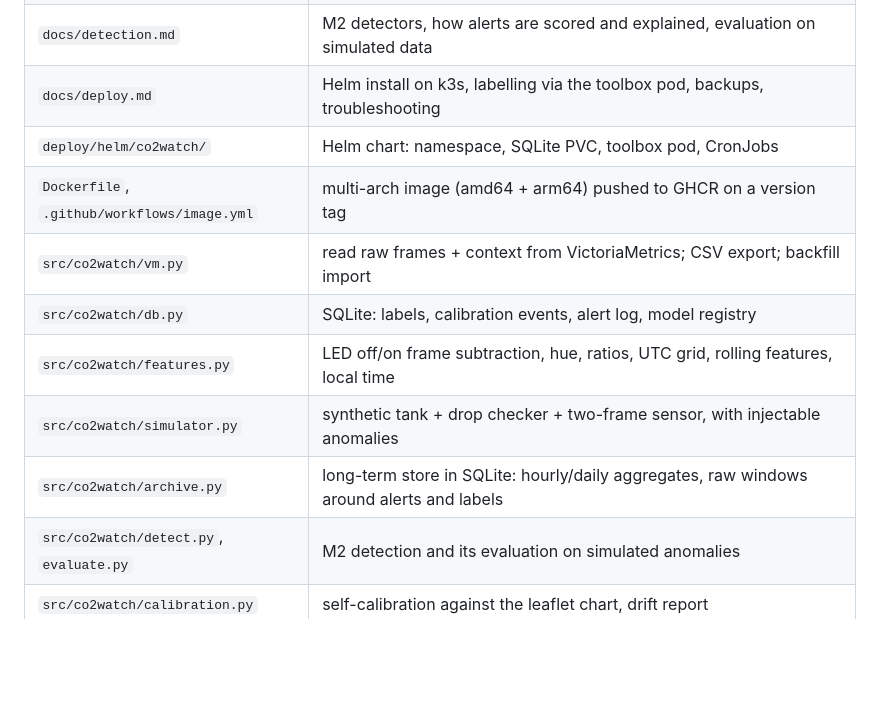
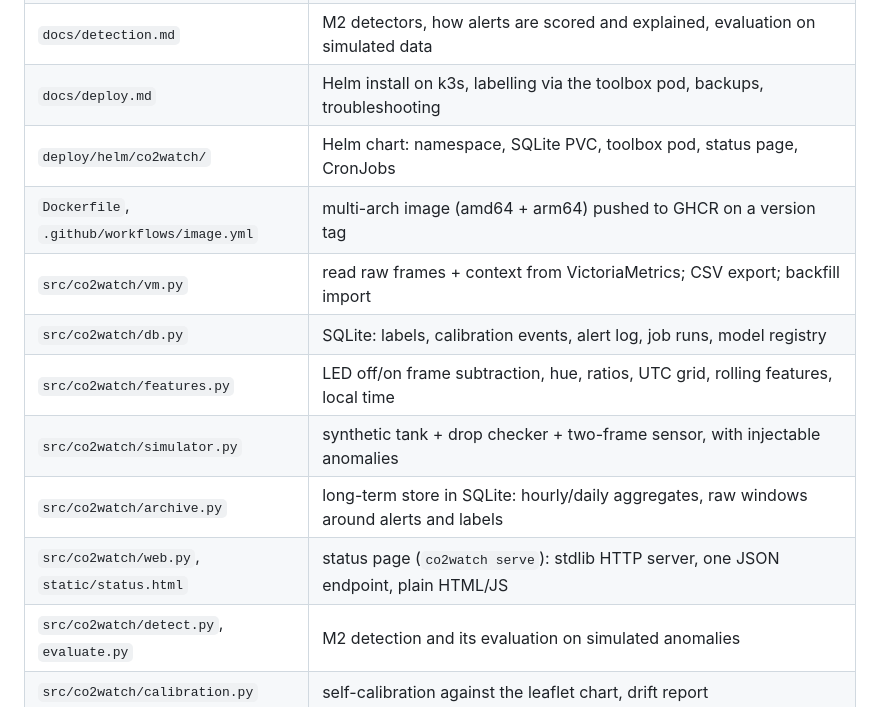
Before and after one commit to Justleen/co2_rgbsensor_reading, a Markdown page: README.md, the part around one of its changes. Drawn GitHub-style; blank space fills up the shorter version.

```diff
--- a/README.md
+++ b/README.md
@@ -26,13 +43,14 @@ The D1 mini serves a small page (`http://co2watch.fritz.box/`) with the drop-che
 | `docs/design.md` | decisions, architecture, `/metrics` contract, roadmap, open items |
 | `docs/detection.md` | M2 detectors, how alerts are scored and explained, evaluation on simulated data |
 | `docs/deploy.md` | Helm install on k3s, labelling via the toolbox pod, backups, troubleshooting |
-| `deploy/helm/co2watch/` | Helm chart: namespace, SQLite PVC, toolbox pod, CronJobs |
+| `deploy/helm/co2watch/` | Helm chart: namespace, SQLite PVC, toolbox pod, status page, CronJobs |
 | `Dockerfile`, `.github/workflows/image.yml` | multi-arch image (amd64 + arm64) pushed to GHCR on a version tag |
 | `src/co2watch/vm.py` | read raw frames + context from VictoriaMetrics; CSV export; backfill import |
-| `src/co2watch/db.py` | SQLite: labels, calibration events, alert log, model registry |
+| `src/co2watch/db.py` | SQLite: labels, calibration events, alert log, job runs, model registry |
 | `src/co2watch/features.py` | LED off/on frame subtraction, hue, ratios, UTC grid, rolling features, local time |
 | `src/co2watch/simulator.py` | synthetic tank + drop checker + two-frame sensor, with injectable anomalies |
 | `src/co2watch/archive.py` | long-term store in SQLite: hourly/daily aggregates, raw windows around alerts and labels |
+| `src/co2watch/web.py`, `static/status.html` | status page (`co2watch serve`): stdlib HTTP server, one JSON endpoint, plain HTML/JS |
 | `src/co2watch/detect.py`, `evaluate.py` | M2 detection and its evaluation on simulated anomalies |
 | `src/co2watch/calibration.py` | self-calibration against the leaflet chart, drift report |
 | `src/co2watch/config.py` | leaflet chart (KH4), metric names, priors |
```
Also changed, not shown: other parts of README.md (+17 -0 lines), docs/deploy.md (+21 -2 lines), docs/design.md (+6 -0 lines), docs/img/status-page.png (added), 12 other files.
